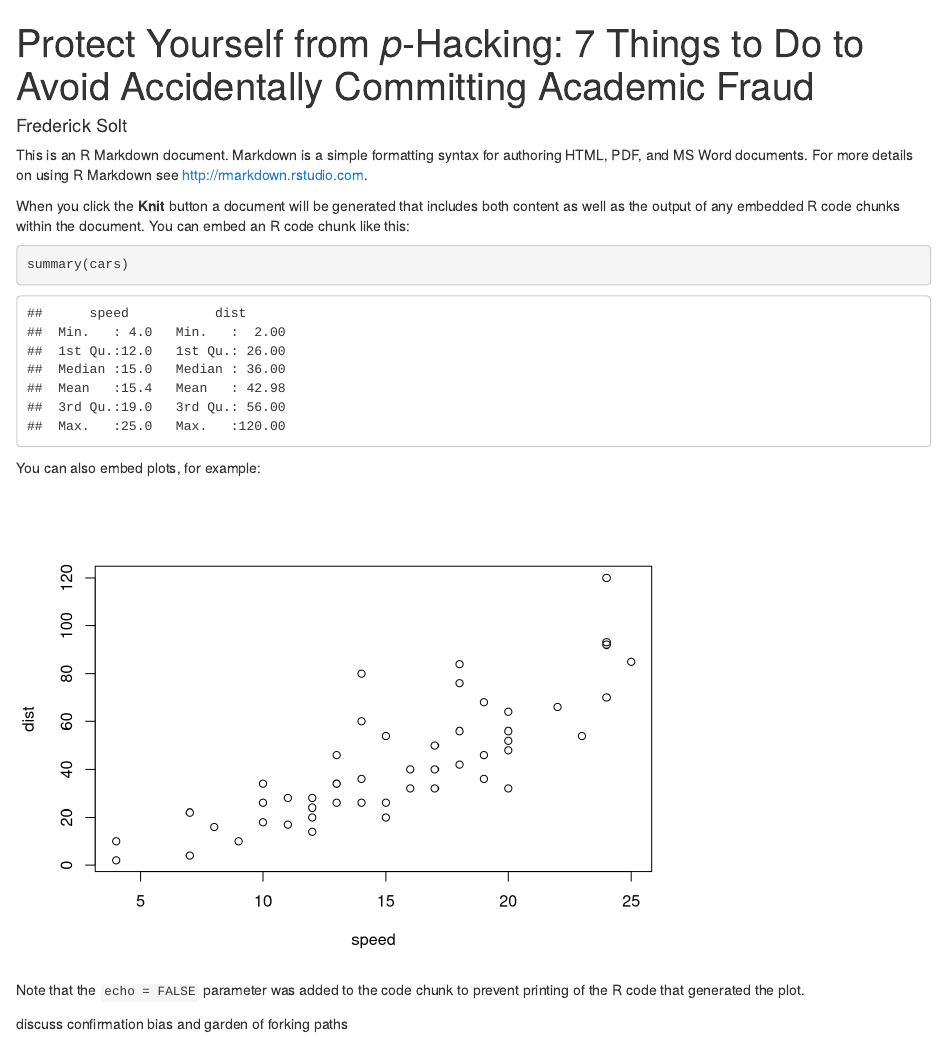
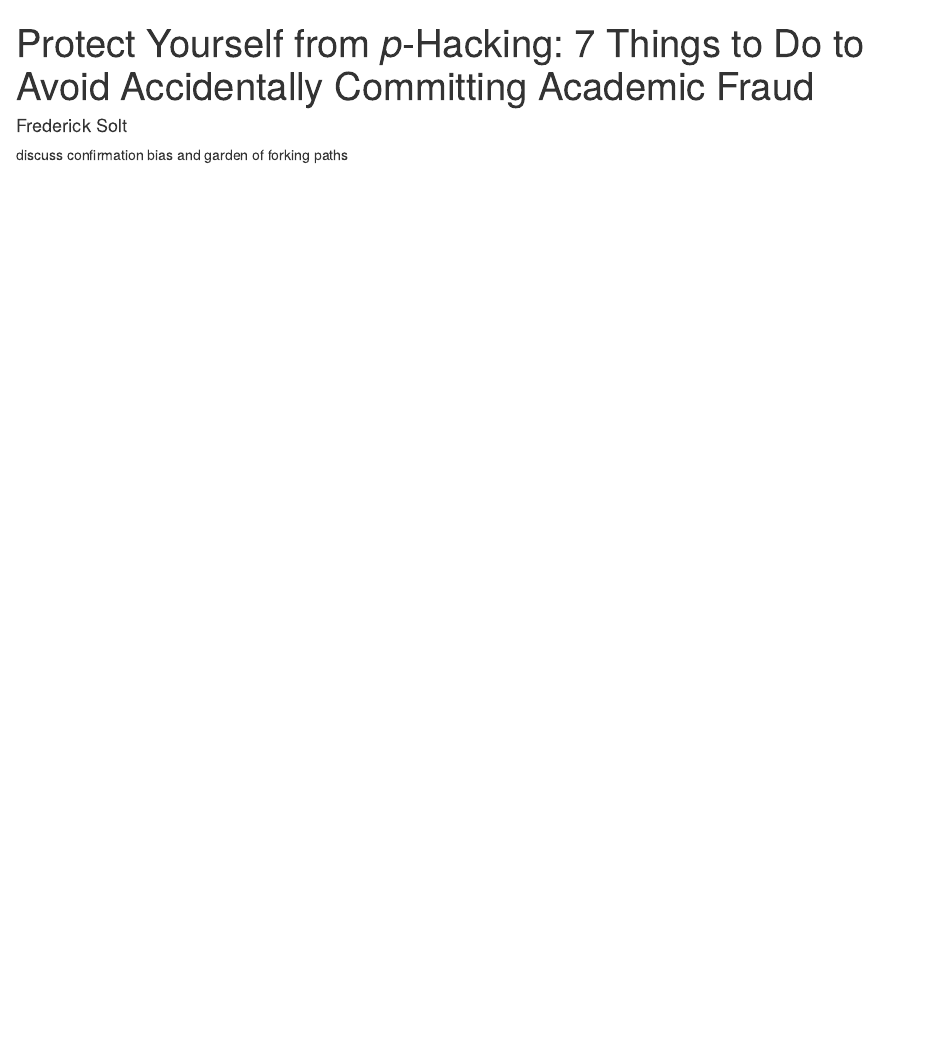
Before and after one commit to fsolt/meritocracy-rep, an R Markdown document (doc/paper/avoid.Rmd): the page in a window 1100 px wide, from its top. Rendered offline with R 4.5, knitr and Pandoc, with nearby package versions.

Commit message:
exclude boilerplate

````diff
--- a/doc/paper/avoid.Rmd
+++ b/doc/paper/avoid.Rmd
@@ -4,24 +4,6 @@ title: 'Protect Yourself from _p_-Hacking:
 author: "Frederick Solt"
 output: html_document
 ---
-
-This is an R Markdown document. Markdown is a simple formatting syntax for authoring HTML, PDF, and MS Word documents. For more details on using R Markdown see <http://rmarkdown.rstudio.com>.
-
-When you click the **Knit** button a document will be generated that includes both content as well as the output of any embedded R code chunks within the document. You can embed an R code chunk like this:
-
-```{r}
-summary(cars)
-```
-
-You can also embed plots, for example:
-
-```{r, echo=FALSE}
-plot(cars)
-```
-
-Note that the `echo = FALSE` parameter was added to the code chunk to prevent printing of the R code that generated the plot.
-
-
 
 discuss confirmation bias and garden of forking paths
 
````
